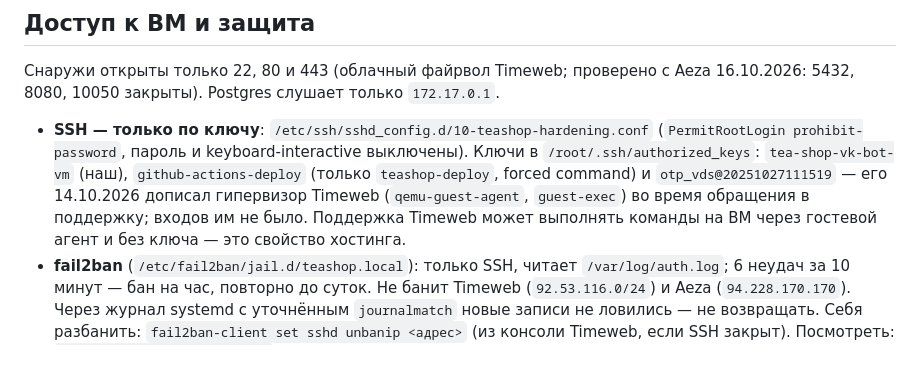
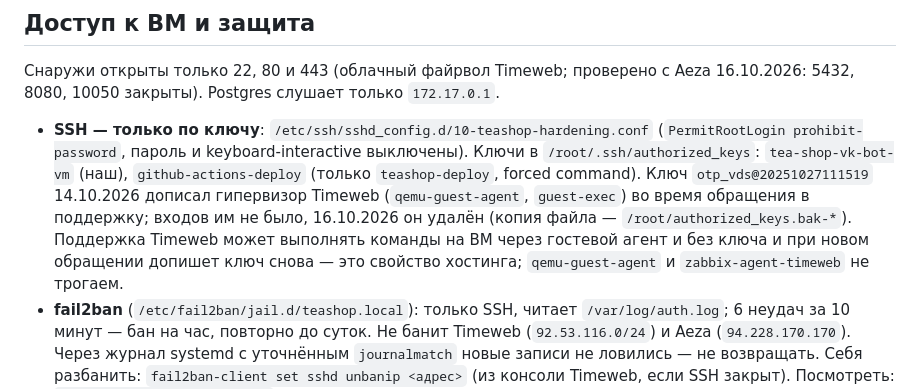
Before and after one commit to kvitkonickitka-cpu/tea-shop-vk-bot, a Markdown page: deploy/timeweb/README.md, the part around the change. GitHub-like rendering; blank space fills up the shorter version.

Commit message:
Note removal of the Timeweb support SSH key from the VM
Co-Authored-By: Claude Opus 5.5 <noreply@anthropic.com>

```diff
--- a/deploy/timeweb/README.md
+++ b/deploy/timeweb/README.md
@@ -191,10 +191,12 @@ Aeza 16.10.2026: 5432, 8080, 10050 закрыты). Postgres слушает то
 - **SSH — только по ключу**: `/etc/ssh/sshd_config.d/10-teashop-hardening.conf`
   (`PermitRootLogin prohibit-password`, пароль и keyboard-interactive выключены).
   Ключи в `/root/.ssh/authorized_keys`: `tea-shop-vk-bot-vm` (наш), `github-actions-deploy`
-  (только `teashop-deploy`, forced command) и `otp_vds@20251027111519` — его 14.10.2026
+  (только `teashop-deploy`, forced command). Ключ `otp_vds@20251027111519` 14.10.2026
   дописал гипервизор Timeweb (`qemu-guest-agent`, `guest-exec`) во время обращения в
-  поддержку; входов им не было. Поддержка Timeweb может выполнять команды на ВМ через
-  гостевой агент и без ключа — это свойство хостинга.
+  поддержку; входов им не было, 16.10.2026 он удалён (копия файла —
+  `/root/authorized_keys.bak-*`). Поддержка Timeweb может выполнять команды на ВМ через
+  гостевой агент и без ключа и при новом обращении допишет ключ снова — это свойство
+  хостинга; `qemu-guest-agent` и `zabbix-agent-timeweb` не трогаем.
 - **fail2ban** (`/etc/fail2ban/jail.d/teashop.local`): только SSH, читает
   `/var/log/auth.log`; 6 неудач за 10 минут — бан на час, повторно до суток.
   Не банит Timeweb (`92.53.116.0/24`) и Aeza (`94.228.170.170`). Через журнал systemd
```
